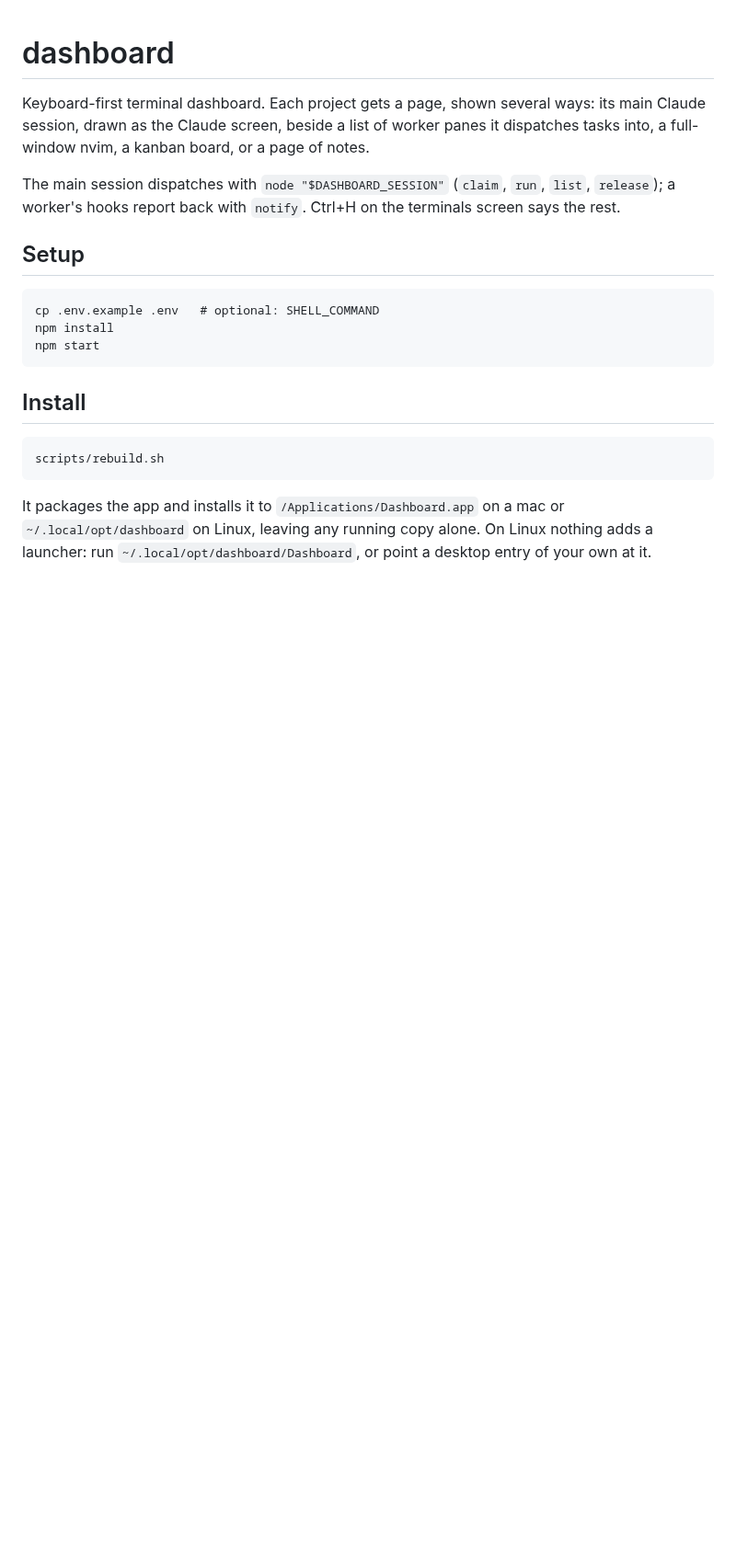
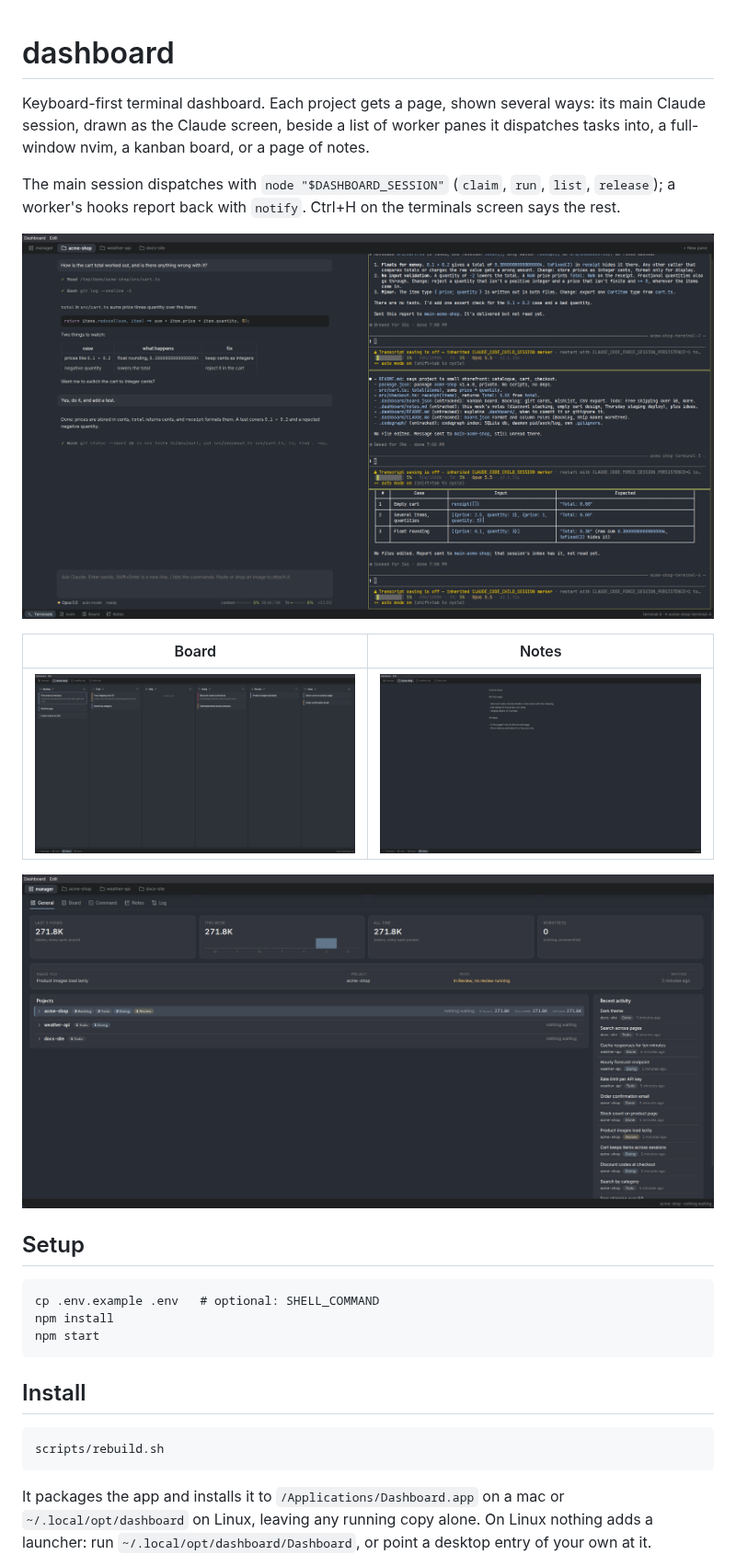
Before and after one commit to naeemba/dashboard, a Markdown page: README.md, the part around the change. Shown at 92% size. GitHub-like rendering; pictures changed too: docs/screenshots/board.png (added), docs/screenshots/manager.png (added), docs/screenshots/notes.png (added); blank space fills up the shorter version.

Commit message:
Show the terminals view, board, notes and manager in the README
Screenshots of a demo setup: three made-up projects, a seeded board, notes and conversation,
and three workers answering short prompts.

```diff
--- a/README.md
+++ b/README.md
@@ -3,6 +3,14 @@
 Keyboard-first terminal dashboard. Each project gets a page, shown several ways: its main Claude session, drawn as the Claude screen, beside a list of worker panes it dispatches tasks into, a full-window nvim, a kanban board, or a page of notes.
 
 The main session dispatches with `node "$DASHBOARD_SESSION"` (`claim`, `run`, `list`, `release`); a worker's hooks report back with `notify`. Ctrl+H on the terminals screen says the rest.
+
+![The terminals view: the main Claude session on the left, three workers on the right](docs/screenshots/terminals.png)
+
+| Board | Notes |
+|---|---|
+| ![A project's kanban board](docs/screenshots/board.png) | ![A project's notes page](docs/screenshots/notes.png) |
+
+![The manager: token use, what needs you, every open project and the latest board activity](docs/screenshots/manager.png)
 
 ## Setup
 
```
